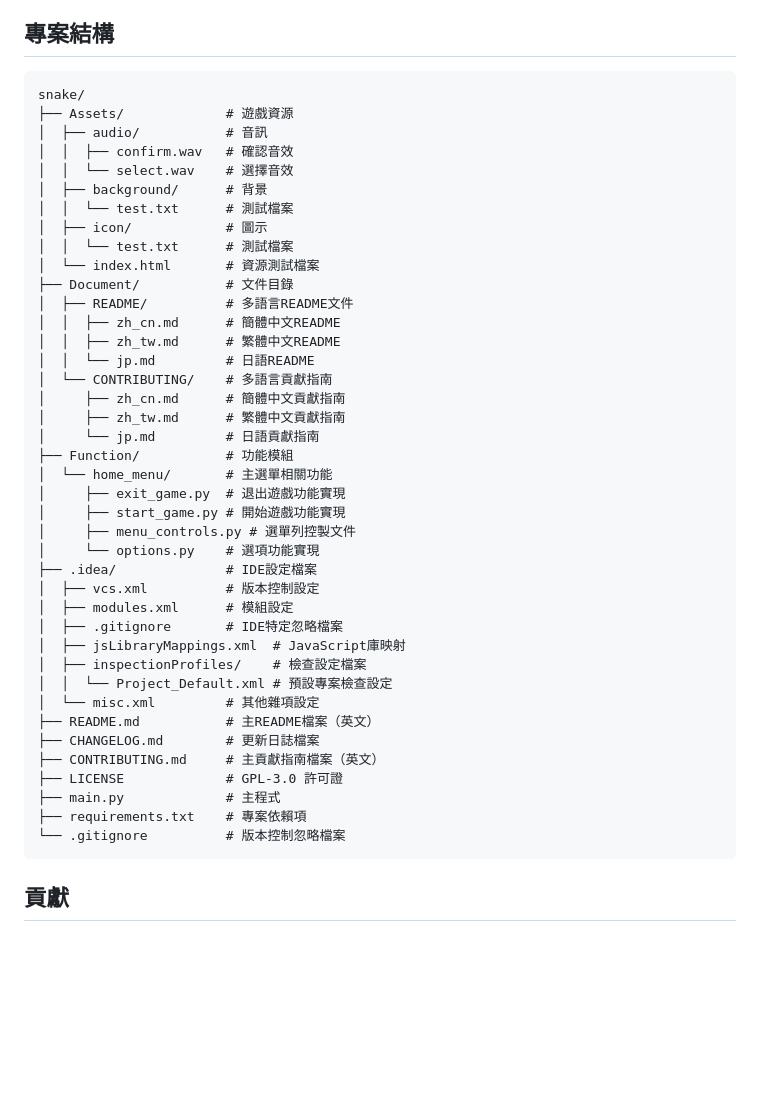
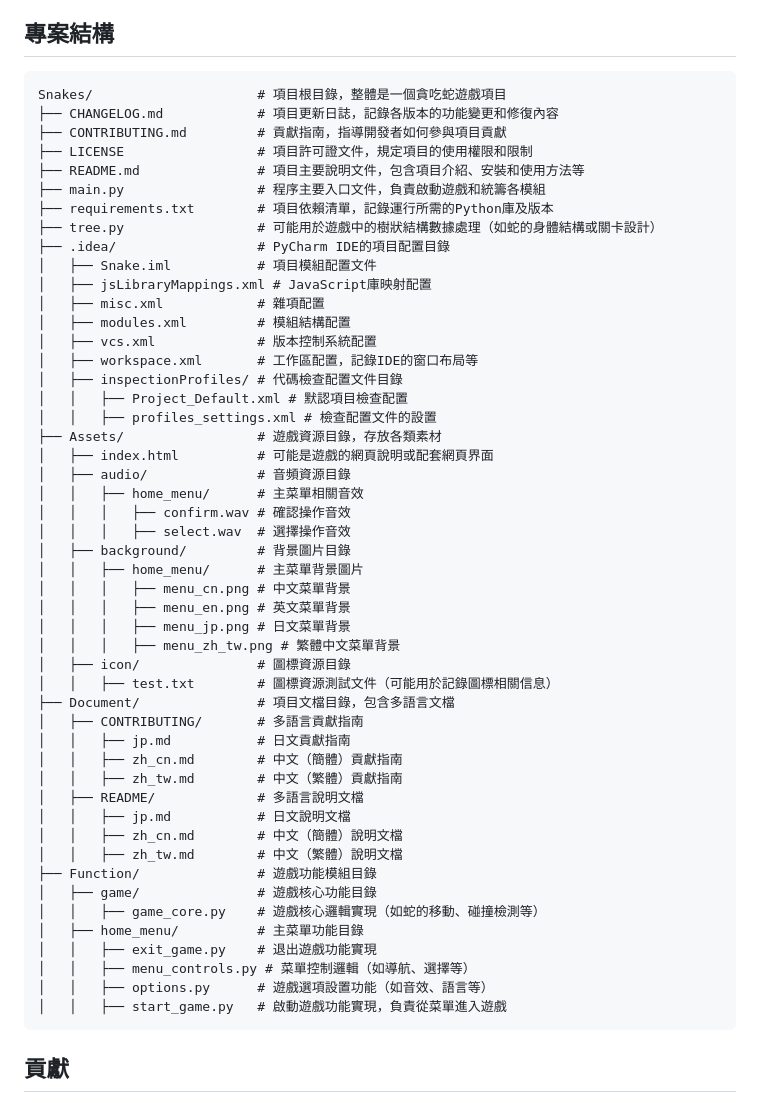
Before and after one commit to Personalizations/Snake, a Markdown page: Document/README/zh_tw.md, the part around the change. GitHub-like rendering; blank space fills up the shorter version.

Commit message:
renew: restructured the project using the Project Tree Generator and added more comprehensive Traditional Chinese annotations.
Project Address
https://github.com/orcatt/directory-tree-generator

````diff
--- a/Document/README/zh_tw.md
+++ b/Document/README/zh_tw.md
@@ -49,46 +49,55 @@
 ## 專案結構
 
 ```
-snake/
-├── Assets/             # 遊戲資源
-│  ├── audio/           # 音訊
-│  │  ├── confirm.wav   # 確認音效
-│  │  └── select.wav    # 選擇音效
-│  ├── background/      # 背景
-│  │  └── test.txt      # 測試檔案
-│  ├── icon/            # 圖示
-│  │  └── test.txt      # 測試檔案
-│  └── index.html       # 資源測試檔案
-├── Document/           # 文件目錄
-│  ├── README/          # 多語言README文件
-│  │  ├── zh_cn.md      # 簡體中文README
-│  │  ├── zh_tw.md      # 繁體中文README
-│  │  └── jp.md         # 日語README
-│  └── CONTRIBUTING/    # 多語言貢獻指南
-│     ├── zh_cn.md      # 簡體中文貢獻指南
-│     ├── zh_tw.md      # 繁體中文貢獻指南
-│     └── jp.md         # 日語貢獻指南
-├── Function/           # 功能模組
-│  └── home_menu/       # 主選單相關功能
-│     ├── exit_game.py  # 退出遊戲功能實現
-│     ├── start_game.py # 開始遊戲功能實現
-│     ├── menu_controls.py # 選單列控製文件
-│     └── options.py    # 選項功能實現
-├── .idea/              # IDE設定檔案
-│  ├── vcs.xml          # 版本控制設定
-│  ├── modules.xml      # 模組設定
-│  ├── .gitignore       # IDE特定忽略檔案
-│  ├── jsLibraryMappings.xml  # JavaScript庫映射
-│  ├── inspectionProfiles/    # 檢查設定檔案
-│  │  └── Project_Default.xml # 預設專案檢查設定
-│  └── misc.xml         # 其他雜項設定
-├── README.md           # 主README檔案（英文）
-├── CHANGELOG.md        # 更新日誌檔案
-├── CONTRIBUTING.md     # 主貢獻指南檔案（英文）
-├── LICENSE             # GPL-3.0 許可證
-├── main.py             # 主程式
-├── requirements.txt    # 專案依賴項
-└── .gitignore          # 版本控制忽略檔案
+Snakes/                     # 項目根目錄，整體是一個貪吃蛇遊戲項目
+├── CHANGELOG.md            # 項目更新日誌，記錄各版本的功能變更和修復內容
+├── CONTRIBUTING.md         # 貢獻指南，指導開發者如何參與項目貢獻
+├── LICENSE                 # 項目許可證文件，規定項目的使用權限和限制
+├── README.md               # 項目主要說明文件，包含項目介紹、安裝和使用方法等
+├── main.py                 # 程序主要入口文件，負責啟動遊戲和統籌各模組
+├── requirements.txt        # 項目依賴清單，記錄運行所需的Python庫及版本
+├── tree.py                 # 可能用於遊戲中的樹狀結構數據處理（如蛇的身體結構或關卡設計）
+├── .idea/                  # PyCharm IDE的項目配置目錄
+│   ├── Snake.iml           # 項目模組配置文件
+│   ├── jsLibraryMappings.xml # JavaScript庫映射配置
+│   ├── misc.xml            # 雜項配置
+│   ├── modules.xml         # 模組結構配置
+│   ├── vcs.xml             # 版本控制系統配置
+│   ├── workspace.xml       # 工作區配置，記錄IDE的窗口布局等
+│   ├── inspectionProfiles/ # 代碼檢查配置文件目錄
+│   │   ├── Project_Default.xml # 默認項目檢查配置
+│   │   ├── profiles_settings.xml # 檢查配置文件的設置
+├── Assets/                 # 遊戲資源目錄，存放各類素材
+│   ├── index.html          # 可能是遊戲的網頁說明或配套網頁界面
+│   ├── audio/              # 音頻資源目錄
+│   │   ├── home_menu/      # 主菜單相關音效
+│   │   │   ├── confirm.wav # 確認操作音效
+│   │   │   ├── select.wav  # 選擇操作音效
+│   ├── background/         # 背景圖片目錄
+│   │   ├── home_menu/      # 主菜單背景圖片
+│   │   │   ├── menu_cn.png # 中文菜單背景
+│   │   │   ├── menu_en.png # 英文菜單背景
+│   │   │   ├── menu_jp.png # 日文菜單背景
+│   │   │   ├── menu_zh_tw.png # 繁體中文菜單背景
+│   ├── icon/               # 圖標資源目錄
+│   │   ├── test.txt        # 圖標資源測試文件（可能用於記錄圖標相關信息）
+├── Document/               # 項目文檔目錄，包含多語言文檔
+│   ├── CONTRIBUTING/       # 多語言貢獻指南
+│   │   ├── jp.md           # 日文貢獻指南
+│   │   ├── zh_cn.md        # 中文（簡體）貢獻指南
+│   │   ├── zh_tw.md        # 中文（繁體）貢獻指南
+│   ├── README/             # 多語言說明文檔
+│   │   ├── jp.md           # 日文說明文檔
+│   │   ├── zh_cn.md        # 中文（簡體）說明文檔
+│   │   ├── zh_tw.md        # 中文（繁體）說明文檔
+├── Function/               # 遊戲功能模組目錄
+│   ├── game/               # 遊戲核心功能目錄
+│   │   ├── game_core.py    # 遊戲核心邏輯實現（如蛇的移動、碰撞檢測等）
+│   ├── home_menu/          # 主菜單功能目錄
+│   │   ├── exit_game.py    # 退出遊戲功能實現
+│   │   ├── menu_controls.py # 菜單控制邏輯（如導航、選擇等）
+│   │   ├── options.py      # 遊戲選項設置功能（如音效、語言等）
+│   │   ├── start_game.py   # 啟動遊戲功能實現，負責從菜單進入遊戲
 ```
 
 ## 貢獻
````
